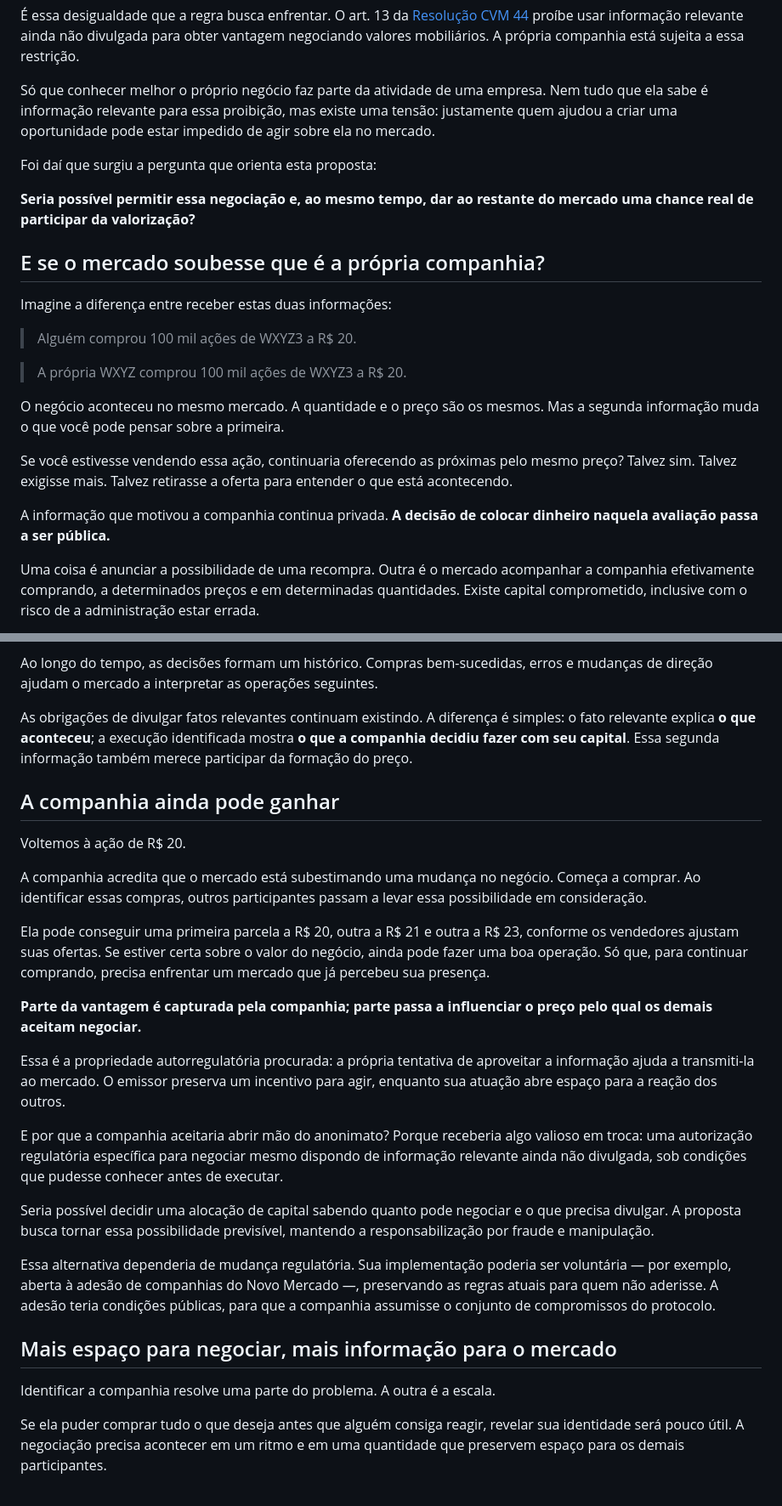
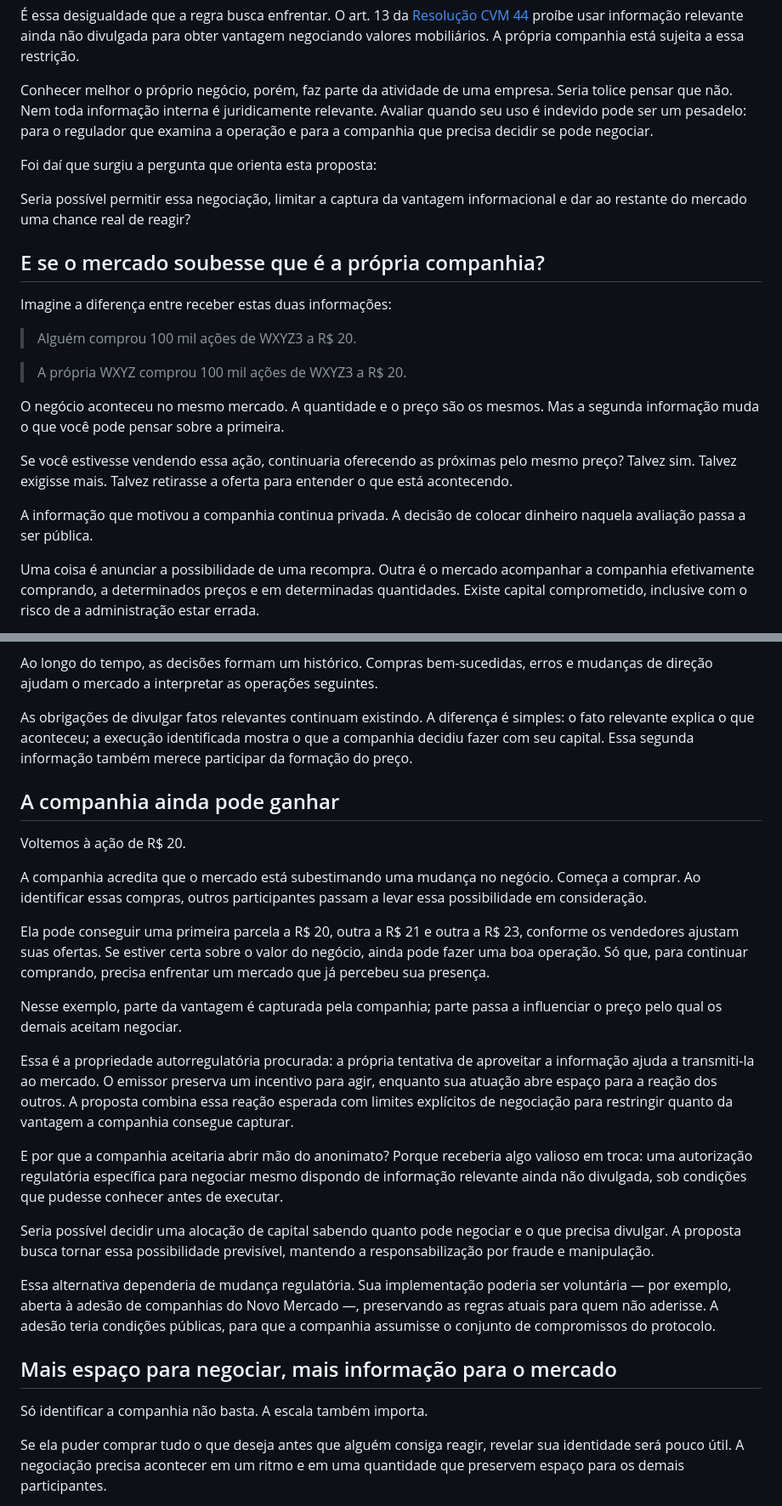
Before and after one commit to MMalucelli/issuer-protocol-lab, a Markdown page: docs/ARTIGO.md, 2 parts joined by grey strips. Shown at 85% size. GitHub-like rendering.

```diff
--- a/docs/ARTIGO.md
+++ b/docs/ARTIGO.md
@@ -14,11 +14,11 @@ Mas basta olhar pelo outro lado da operação para perceber o problema:
 
 É essa desigualdade que a regra busca enfrentar. O art. 13 da [Resolução CVM 44](https://conteudo.cvm.gov.br/legislacao/resolucoes/resol044.html) proíbe usar informação relevante ainda não divulgada para obter vantagem negociando valores mobiliários. A própria companhia está sujeita a essa restrição.
 
-Só que conhecer melhor o próprio negócio faz parte da atividade de uma empresa. Nem tudo que ela sabe é informação relevante para essa proibição, mas existe uma tensão: justamente quem ajudou a criar uma oportunidade pode estar impedido de agir sobre ela no mercado.
+Conhecer melhor o próprio negócio, porém, faz parte da atividade de uma empresa. Seria tolice pensar que não. Nem toda informação interna é juridicamente relevante. Avaliar quando seu uso é indevido pode ser um pesadelo: para o regulador que examina a operação e para a companhia que precisa decidir se pode negociar.
 
 Foi daí que surgiu a pergunta que orienta esta proposta:
 
-**Seria possível permitir essa negociação e, ao mesmo tempo, dar ao restante do mercado uma chance real de participar da valorização?**
+Seria possível permitir essa negociação, limitar a captura da vantagem informacional e dar ao restante do mercado uma chance real de reagir?
 
 ## E se o mercado soubesse que é a própria companhia?
 
@@ -32,7 +32,7 @@ O negócio aconteceu no mesmo mercado. A quantidade e o preço são os mesmos. M
 
 Se você estivesse vendendo essa ação, continuaria oferecendo as próximas pelo mesmo preço? Talvez sim. Talvez exigisse mais. Talvez retirasse a oferta para entender o que está acontecendo.
 
-A informação que motivou a companhia continua privada. **A decisão de colocar dinheiro naquela avaliação passa a ser pública.**
+A informação que motivou a companhia continua privada. A decisão de colocar dinheiro naquela avaliação passa a ser pública.
 
 Uma coisa é anunciar a possibilidade de uma recompra. Outra é o mercado acompanhar a companhia efetivamente comprando, a determinados preços e em determinadas quantidades. Existe capital comprometido, inclusive com o risco de a administração estar errada.
 
@@ -46,7 +46,7 @@ O mercado passa a avaliar também uma pergunta interessante:
 
 Ao longo do tempo, as decisões formam um histórico. Compras bem-sucedidas, erros e mudanças de direção ajudam o mercado a interpretar as operações seguintes.
 
-As obrigações de divulgar fatos relevantes continuam existindo. A diferença é simples: o fato relevante explica **o que aconteceu**; a execução identificada mostra **o que a companhia decidiu fazer com seu capital**. Essa segunda informação também merece participar da formação do preço.
+As obrigações de divulgar fatos relevantes continuam existindo. A diferença é simples: o fato relevante explica o que aconteceu; a execução identificada mostra o que a companhia decidiu fazer com seu capital. Essa segunda informação também merece participar da formação do preço.
 
 ## A companhia ainda pode ganhar
 
@@ -56,9 +56,9 @@ A companhia acredita que o mercado está subestimando uma mudança no negócio.
 
 Ela pode conseguir uma primeira parcela a R$ 20, outra a R$ 21 e outra a R$ 23, conforme os vendedores ajustam suas ofertas. Se estiver certa sobre o valor do negócio, ainda pode fazer uma boa operação. Só que, para continuar comprando, precisa enfrentar um mercado que já percebeu sua presença.
 
-**Parte da vantagem é capturada pela companhia; parte passa a influenciar o preço pelo qual os demais aceitam negociar.**
+Nesse exemplo, parte da vantagem é capturada pela companhia; parte passa a influenciar o preço pelo qual os demais aceitam negociar.
 
-Essa é a propriedade autorregulatória procurada: a própria tentativa de aproveitar a informação ajuda a transmiti-la ao mercado. O emissor preserva um incentivo para agir, enquanto sua atuação abre espaço para a reação dos outros.
+Essa é a propriedade autorregulatória procurada: a própria tentativa de aproveitar a informação ajuda a transmiti-la ao mercado. O emissor preserva um incentivo para agir, enquanto sua atuação abre espaço para a reação dos outros. A proposta combina essa reação esperada com limites explícitos de negociação para restringir quanto da vantagem a companhia consegue capturar.
 
 E por que a companhia aceitaria abrir mão do anonimato? Porque receberia algo valioso em troca: uma autorização regulatória específica para negociar mesmo dispondo de informação relevante ainda não divulgada, sob condições que pudesse conhecer antes de executar.
 
@@ -68,7 +68,7 @@ Essa alternativa dependeria de mudança regulatória. Sua implementação poderi
 
 ## Mais espaço para negociar, mais informação para o mercado
 
-Identificar a companhia resolve uma parte do problema. A outra é a escala.
+Só identificar a companhia não basta. A escala também importa.
 
 Se ela puder comprar tudo o que deseja antes que alguém consiga reagir, revelar sua identidade será pouco útil. A negociação precisa acontecer em um ritmo e em uma quantidade que preservem espaço para os demais participantes.
 
```
Also changed, not shown: other parts of docs/ARTIGO.md (+17 -11 lines).
